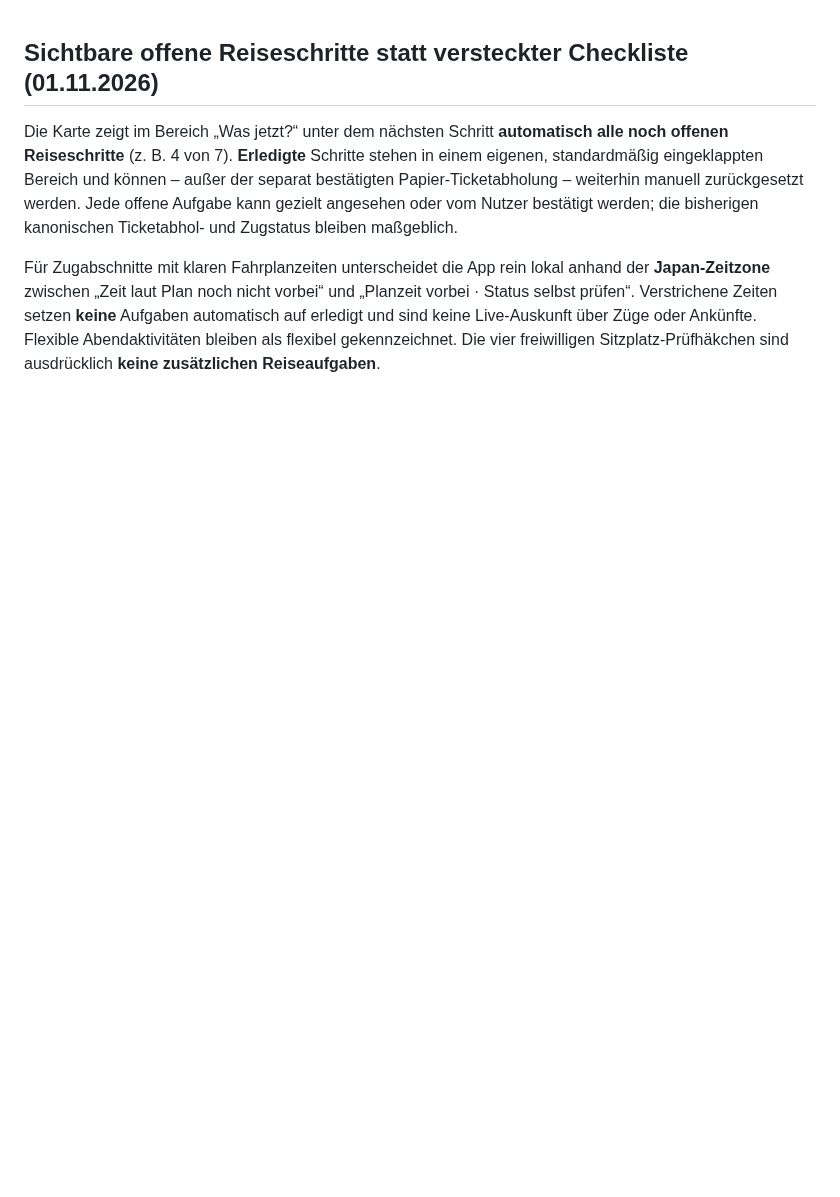
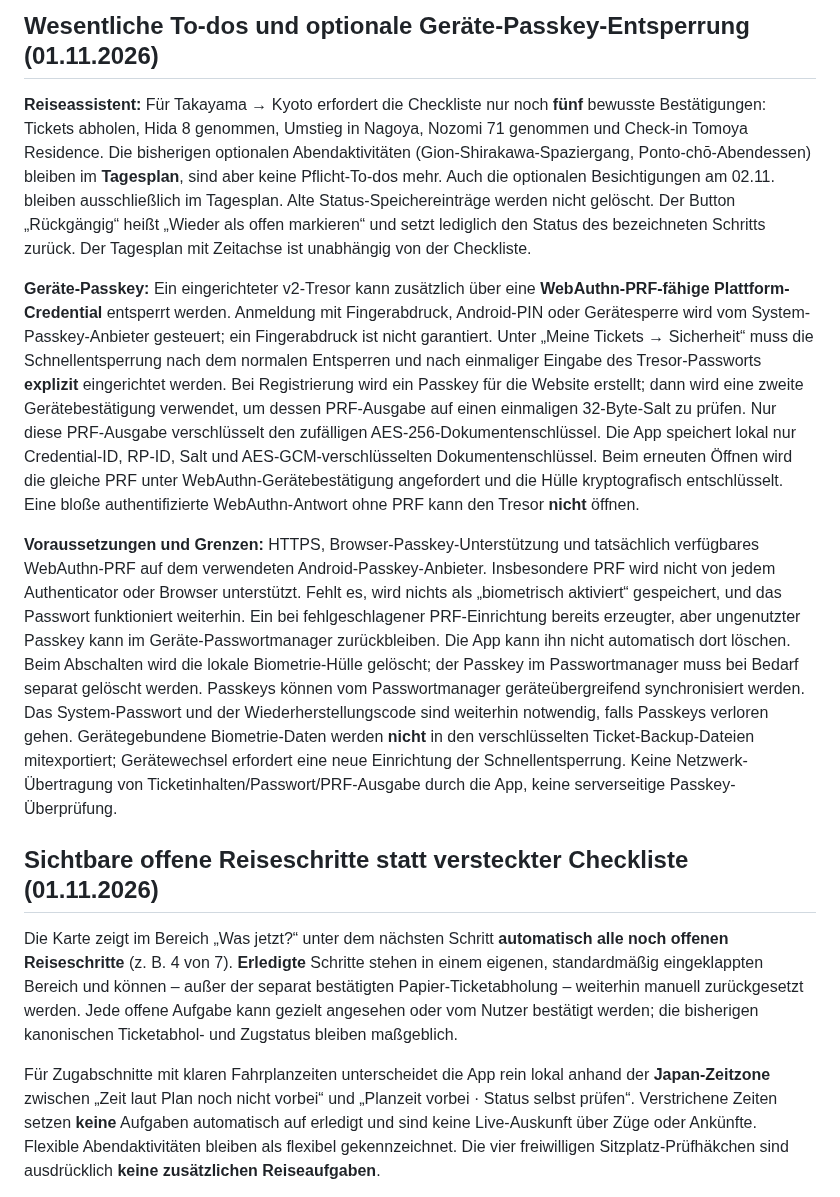
Before and after one commit to CobraChris/meine-livekarte, a Markdown page: README.md, the part around the change. GitHub-like rendering; blank space fills up the shorter version.

Commit message:
docs(tasks,vault): essential checklist and WebAuthn PRF passkey prerequisites and fallbacks

```diff
--- a/README.md
+++ b/README.md
@@ -1,3 +1,11 @@
+## Wesentliche To-dos und optionale Geräte-Passkey-Entsperrung (01.11.2026)
+
+**Reiseassistent:** Für Takayama → Kyoto erfordert die Checkliste nur noch **fünf** bewusste Bestätigungen: Tickets abholen, Hida 8 genommen, Umstieg in Nagoya, Nozomi 71 genommen und Check-in Tomoya Residence. Die bisherigen optionalen Abendaktivitäten (Gion-Shirakawa-Spaziergang, Ponto-chō-Abendessen) bleiben im **Tagesplan**, sind aber keine Pflicht-To-dos mehr. Auch die optionalen Besichtigungen am 02.11. bleiben ausschließlich im Tagesplan. Alte Status-Speichereinträge werden nicht gelöscht. Der Button „Rückgängig“ heißt „Wieder als offen markieren“ und setzt lediglich den Status des bezeichneten Schritts zurück. Der Tagesplan mit Zeitachse ist unabhängig von der Checkliste.
+
+**Geräte-Passkey:** Ein eingerichteter v2-Tresor kann zusätzlich über eine **WebAuthn-PRF-fähige Plattform-Credential** entsperrt werden. Anmeldung mit Fingerabdruck, Android-PIN oder Gerätesperre wird vom System-Passkey-Anbieter gesteuert; ein Fingerabdruck ist nicht garantiert. Unter „Meine Tickets → Sicherheit“ muss die Schnellentsperrung nach dem normalen Entsperren und nach einmaliger Eingabe des Tresor-Passworts **explizit** eingerichtet werden. Bei Registrierung wird ein Passkey für die Website erstellt; dann wird eine zweite Gerätebestätigung verwendet, um dessen PRF-Ausgabe auf einen einmaligen 32-Byte-Salt zu prüfen. Nur diese PRF-Ausgabe verschlüsselt den zufälligen AES-256-Dokumentenschlüssel. Die App speichert lokal nur Credential-ID, RP-ID, Salt und AES-GCM-verschlüsselten Dokumentenschlüssel. Beim erneuten Öffnen wird die gleiche PRF unter WebAuthn-Gerätebestätigung angefordert und die Hülle kryptografisch entschlüsselt. Eine bloße authentifizierte WebAuthn-Antwort ohne PRF kann den Tresor **nicht** öffnen.
+
+**Voraussetzungen und Grenzen:** HTTPS, Browser-Passkey-Unterstützung und tatsächlich verfügbares WebAuthn-PRF auf dem verwendeten Android-Passkey-Anbieter. Insbesondere PRF wird nicht von jedem Authenticator oder Browser unterstützt. Fehlt es, wird nichts als „biometrisch aktiviert“ gespeichert, und das Passwort funktioniert weiterhin. Ein bei fehlgeschlagener PRF-Einrichtung bereits erzeugter, aber ungenutzter Passkey kann im Geräte-Passwortmanager zurückbleiben. Die App kann ihn nicht automatisch dort löschen. Beim Abschalten wird die lokale Biometrie-Hülle gelöscht; der Passkey im Passwortmanager muss bei Bedarf separat gelöscht werden. Passkeys können vom Passwortmanager geräteübergreifend synchronisiert werden. Das System-Passwort und der Wiederherstellungscode sind weiterhin notwendig, falls Passkeys verloren gehen. Gerätegebundene Biometrie-Daten werden **nicht** in den verschlüsselten Ticket-Backup-Dateien mitexportiert; Gerätewechsel erfordert eine neue Einrichtung der Schnellentsperrung. Keine Netzwerk-Übertragung von Ticketinhalten/Passwort/PRF-Ausgabe durch die App, keine serverseitige Passkey-Überprüfung.
+
 ## Sichtbare offene Reiseschritte statt versteckter Checkliste (01.11.2026)
 
 Die Karte zeigt im Bereich „Was jetzt?“ unter dem nächsten Schritt **automatisch alle noch offenen Reiseschritte** (z. B. 4 von 7). **Erledigte** Schritte stehen in einem eigenen, standardmäßig eingeklappten Bereich und können – außer der separat bestätigten Papier-Ticketabholung – weiterhin manuell zurückgesetzt werden. Jede offene Aufgabe kann gezielt angesehen oder vom Nutzer bestätigt werden; die bisherigen kanonischen Ticketabhol- und Zugstatus bleiben maßgeblich.
```
